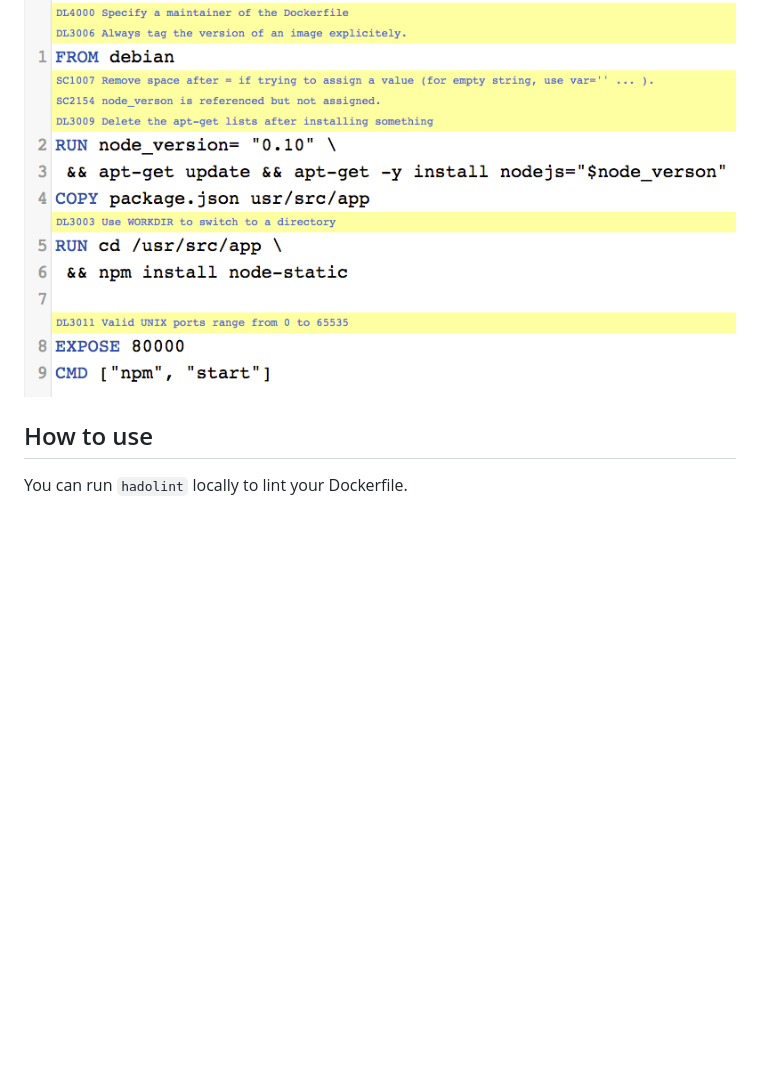
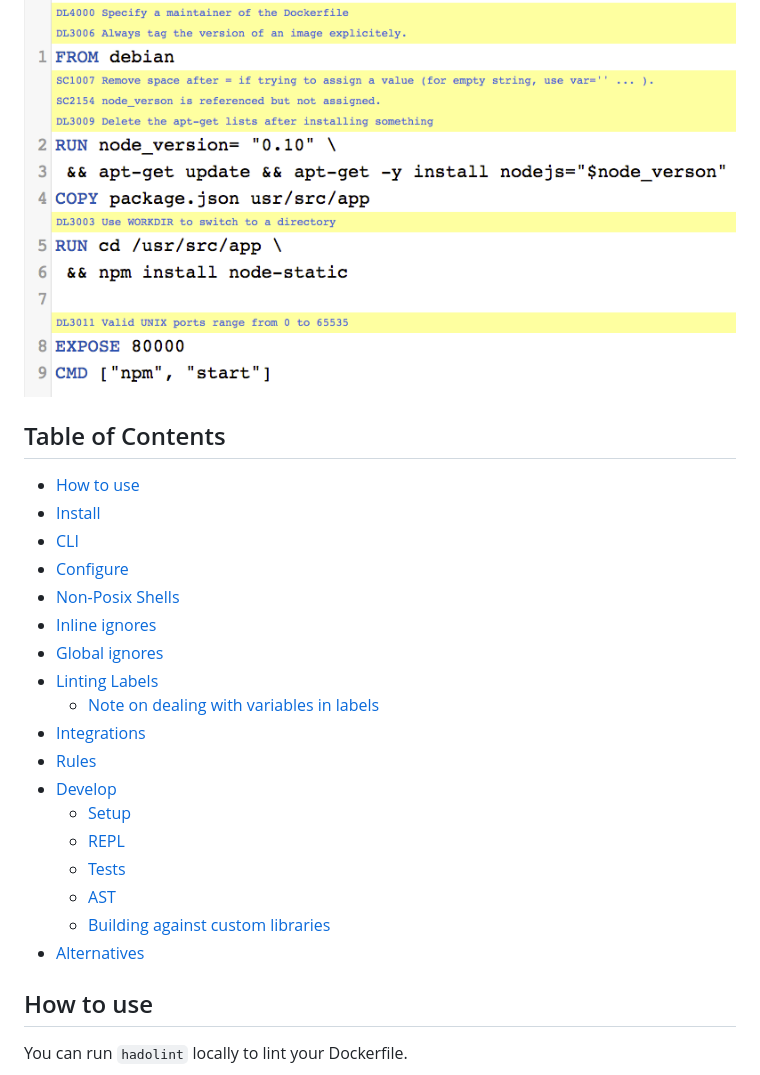
Before and after one commit to hadolint/hadolint, a Markdown page: README.md, the part around the change. Drawn GitHub-style; blank space fills up the shorter version.

Commit message:
docs: Add Table of Contents for README (#1007)

```diff
--- a/README.md
+++ b/README.md
@@ -15,6 +15,27 @@ the Bash code inside `RUN` instructions.
 [:globe_with_meridians: **Check the online version on
 hadolint.github.io/hadolint**](https://hadolint.github.io/hadolint)
 [![Screenshot](screenshot.png)](https://hadolint.github.io/hadolint)
+
+## Table of Contents
+
+- [How to use](#how-to-use)
+- [Install](#install)
+- [CLI](#cli)
+- [Configure](#configure)
+- [Non-Posix Shells](#non-posix-shells)
+- [Inline ignores](#inline-ignores)
+- [Global ignores](#global-ignores)
+- [Linting Labels](#linting-labels)
+  - [Note on dealing with variables in labels](#note-on-dealing-with-variables-in-labels)
+- [Integrations](#integrations)
+- [Rules](#rules)
+- [Develop](#develop)
+  - [Setup](#setup)
+  - [REPL](#repl)
+  - [Tests](#tests)
+  - [AST](#ast)
+  - [Building against custom libraries](#building-against-custom-libraries)
+- [Alternatives](#alternatives)
 
 ## How to use
 
```
